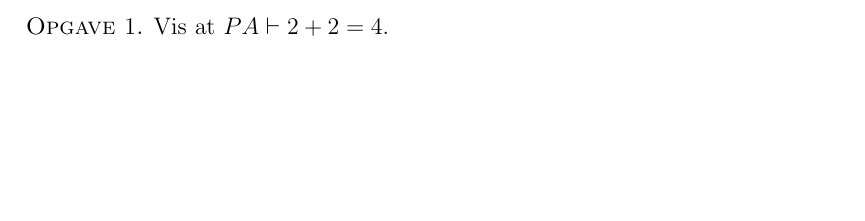
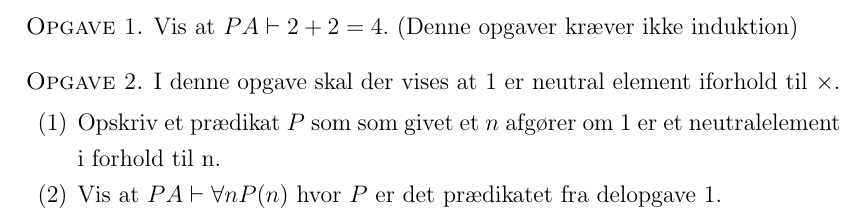
Before and after one commit to kokjo/matcamp-logik, a LaTeX document (opgaver-peano.tex): part of the page, cut at the place of the change, the shorter picture padded with empty space. Compiled offline with pdfLaTeX.

Commit message:
add one peano exercise

```diff
--- a/opgaver-peano.tex
+++ b/opgaver-peano.tex
@@ -6,7 +6,14 @@
 % Fjern kommentar fra følgende linje for at genenerere dokument med løsningsvejledninger
 %\solutiontrue
 \begin{opg}
-    Vis at $PA \vdash 2+2 = 4$.
+    Vis at $PA \vdash 2+2 = 4$. (Denne opgaver kræver ikke induktion)
+\end{opg}
+\begin{opg}
+    I denne opgave skal der vises at $1$ er neutral element iforhold til $\times$.
+    \begin{enumerate}
+        \item Opskriv et prædikat $P$ som som givet et $n$ afgører om $1$ er et neutralelement i forhold til n.
+        \item Vis at $PA \vdash \forall n P(n)$ hvor $P$ er det prædikatet fra delopgave 1.
+    \end{enumerate}
 \end{opg}
 
 \ifdefined\startOpgaverPeano\end{document}\fi
```
